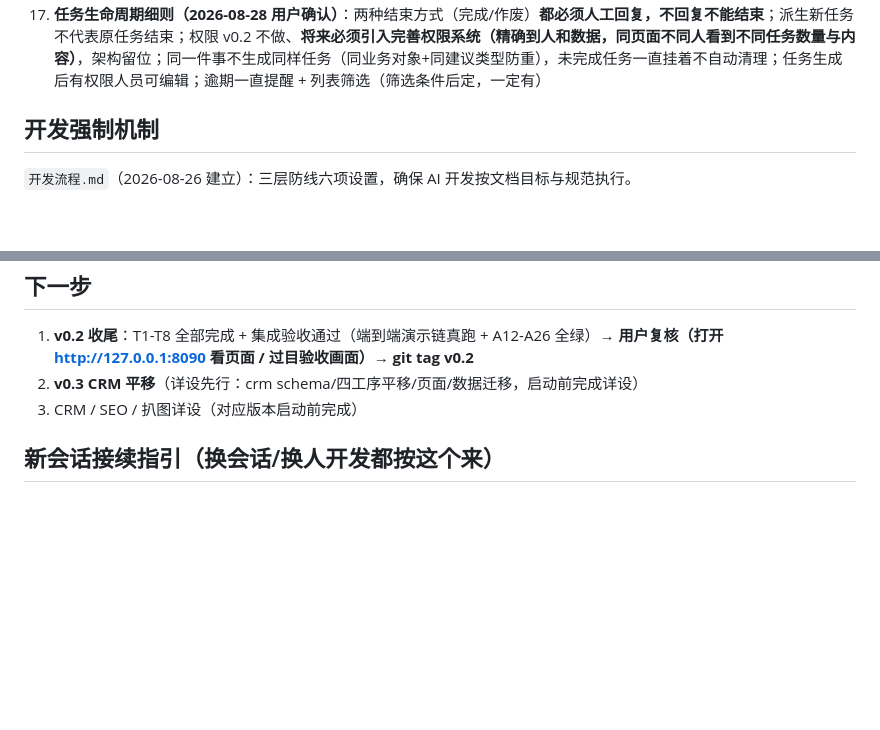
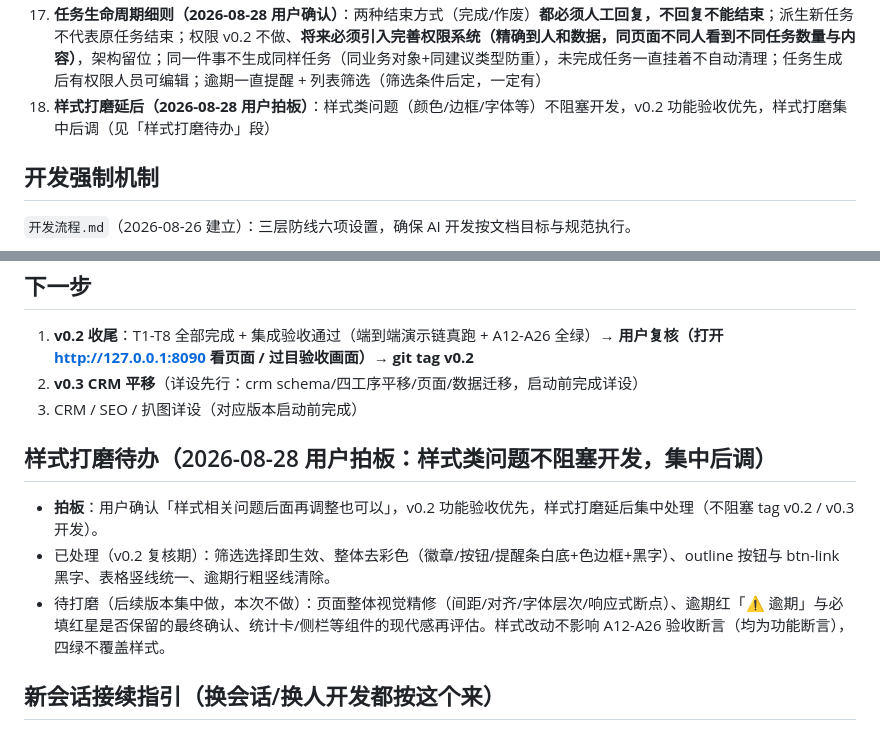
Before and after one commit to winhous/liuquan, a Markdown page: docs/项目状态.md, 2 parts joined by grey strips. Rendered like a GitHub page; blank space fills up the shorter version.

Commit message:
docs: 决策 18——样式打磨延后不阻塞开发（用户拍板专注开发；项目状态增样式打磨待办段 + 决策列表 18 项 + 变更日志留痕）

```diff
--- a/docs/项目状态.md
+++ b/docs/项目状态.md
@@ -118,6 +118,7 @@ git：39 个提交（以 `git log` 实际为准，最近：v0.2 原型导航按
 15. **统计数据一定会做（2026-08-28 用户确认）**：工作台菜单当前版本无内容（统计内容后续在定）；方向确认后按需纳入后续版本/提级评估
 16. **任务生成细则（2026-08-28 用户确认）**：任务生成双通道（AI 生成 + 人工输入）；任务来源 = 业务系统（CRM/ERP/SEO 等）+ 任务系统自身，task.domain 标来源域；AI 提案审核依据强制展示（每条 evidence 类型+ref_id+原文摘录+查看入口），AI 可引用数据受链白名单封闭，**100% 禁止幻觉**（机器校验拒落）
 17. **任务生命周期细则（2026-08-28 用户确认）**：两种结束方式（完成/作废）**都必须人工回复，不回复不能结束**；派生新任务不代表原任务结束；权限 v0.2 不做、**将来必须引入完善权限系统（精确到人和数据，同页面不同人看到不同任务数量与内容）**，架构留位；同一件事不生成同样任务（同业务对象+同建议类型防重），未完成任务一直挂着不自动清理；任务生成后有权限人员可编辑；逾期一直提醒 + 列表筛选（筛选条件后定，一定有）
+18. **样式打磨延后（2026-08-28 用户拍板）**：样式类问题（颜色/边框/字体等）不阻塞开发，v0.2 功能验收优先，样式打磨集中后调（见「样式打磨待办」段）
 
 ## 开发强制机制
 
@@ -134,6 +135,12 @@ git：39 个提交（以 `git log` 实际为准，最近：v0.2 原型导航按
 2. **v0.3 CRM 平移**（详设先行：crm schema/四工序平移/页面/数据迁移，启动前完成详设）
 3. CRM / SEO / 扒图详设（对应版本启动前完成）
 
+## 样式打磨待办（2026-08-28 用户拍板：样式类问题不阻塞开发，集中后调）
+
+- **拍板**：用户确认「样式相关问题后面再调整也可以」，v0.2 功能验收优先，样式打磨延后集中处理（不阻塞 tag v0.2 / v0.3 开发）。
+- 已处理（v0.2 复核期）：筛选选择即生效、整体去彩色（徽章/按钮/提醒条白底+色边框+黑字）、outline 按钮与 btn-link 黑字、表格竖线统一、逾期行粗竖线清除。
+- 待打磨（后续版本集中做，本次不做）：页面整体视觉精修（间距/对齐/字体层次/响应式断点）、逾期红「⚠ 逾期」与必填红星是否保留的最终确认、统计卡/侧栏等组件的现代感再评估。样式改动不影响 A12-A26 验收断言（均为功能断言），四绿不覆盖样式。
+
 ## 新会话接续指引（换会话/换人开发都按这个来）
 
 1. 会话自动加载 CLAUDE.md（铁律 7 条），按铁律①先读本文件
```
Also changed, not shown: other parts of docs/项目状态.md (+1 -1 lines), docs/变更日志.md (+6 -0 lines).
